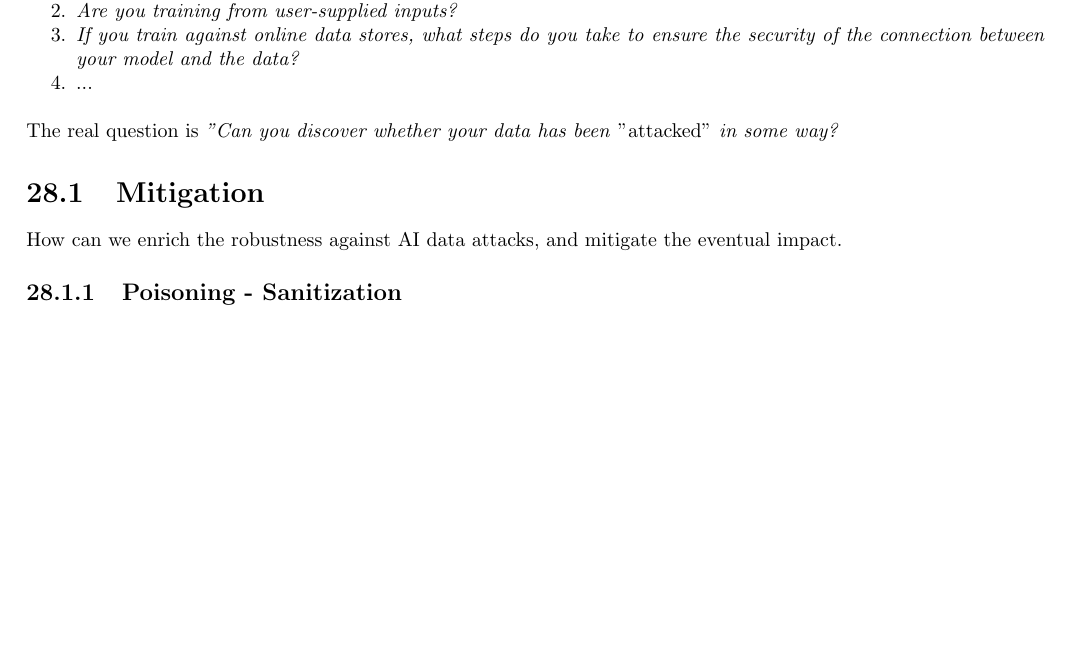
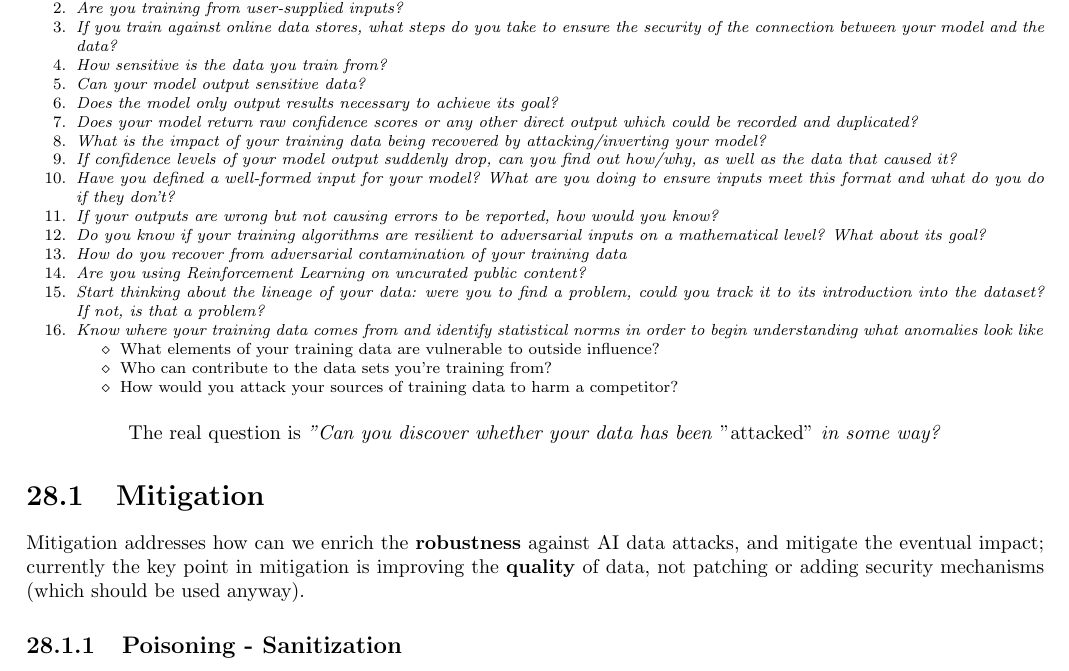
Before and after one commit to frenzis01/UniPi-Notes, a LaTeX thesis (IRA - ICT Risk Assessment/main.tex, which reads IRA - ICT Risk Assessment/chapters/28.tex): part of page 106 of 107, cut so that both start at the same text, the shorter picture padded with empty space. Compiled offline with pdfLaTeX.

Commit message:
started integrating last slides

```diff
--- a/IRA - ICT Risk Assessment/chapters/28.tex
+++ b/IRA - ICT Risk Assessment/chapters/28.tex
@@ -1,15 +1,40 @@
 \chapter{AI - Discovering Vulnerabilities}
 \begin{enumerate}
+   \footnotesize
    \item \textit{If your data is poisoned or tampered, how would you know?}
    \item \textit{Are you training from user-supplied inputs?}
    \item \textit{If you train against online data stores, what steps do you take to ensure the security of the connection between your model and the data?}
-   \item ...
+   \item \textit{How sensitive is the data you train from?}
+   \item \textit{Can your model output sensitive data?}
+   \item \textit{Does the model only output results necessary to achieve its goal?}
+   \item \textit{Does your model return raw confidence scores or any other direct output which could be
+   recorded and duplicated?}
+   \item \textit{What is the impact of your training data being recovered by attacking/inverting your
+   model?}
+   \item \textit{If confidence levels of your model output suddenly drop, can you find out how/why, as well as the data that caused it?}
+   \item \textit{Have you defined a well-formed input for your model? What are you doing to ensure inputs meet this format and what do you do if they don’t?}
+   \item \textit{If your outputs are wrong but not causing errors to be reported, how would you know?}
+   \item \textit{Do you know if your training algorithms are resilient to adversarial inputs on a mathematical level? What about its goal?}
+   \item \textit{How do you recover from adversarial contamination of your training data}
+   \item \textit{Are you using Reinforcement Learning on uncurated public content?}
+   \item \textit{Start thinking about the lineage of your data: were you to find a problem, could you track it to its introduction into the dataset? If not, is that a problem?}
+   \item \textit{Know where your training data comes from and identify statistical norms in order to begin understanding what anomalies look like}
+   \begin{itemize}
+      \item What elements of your training data are vulnerable to outside
+      influence?
+      \item Who can contribute to the data sets you’re training from?
+      \item How would you attack your sources of training data to harm a
+      competitor?
+   \end{itemize}
 \end{enumerate}
 
-The real question is \emph{"Can you discover whether your data has been \emph{"attacked"} in some way?}
+\begin{center}
+   The real question is \emph{"Can you discover whether your data has been \emph{"attacked"} in some way?}
+\end{center}
 
 \section{Mitigation}
-How can we enrich the robustness against AI data attacks, and mitigate the eventual impact.
+Mitigation addresses how can we enrich the \textbf{robustness} against AI data attacks, and mitigate the eventual impact;
+currently the key point in mitigation is improving the \textbf{quality} of data, not patching or adding security mechanisms (which should be used anyway).
 \subsection{Poisoning - Sanitization}
 A method to mitigate data \textbf{poisoning} is \textbf{RONI} (\textit{Reject On Negative Impact}), which relies on identifying outliers by training the model with and without each (data) point and comparing the \textit{performance}.\\
 Due to frequently retraining its run-time \textbf{overhead} is significant,
```
